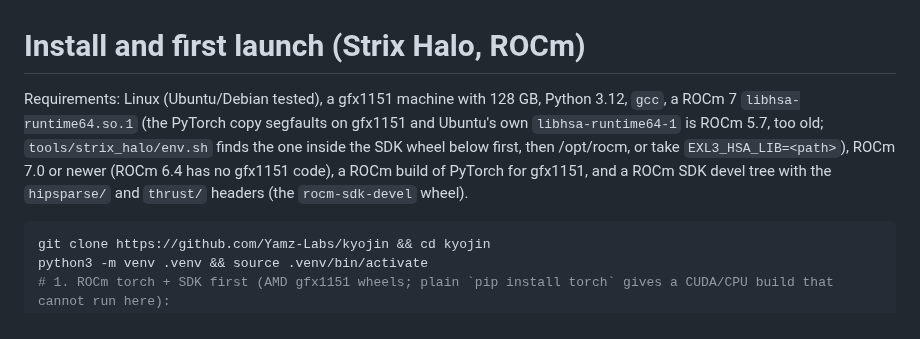
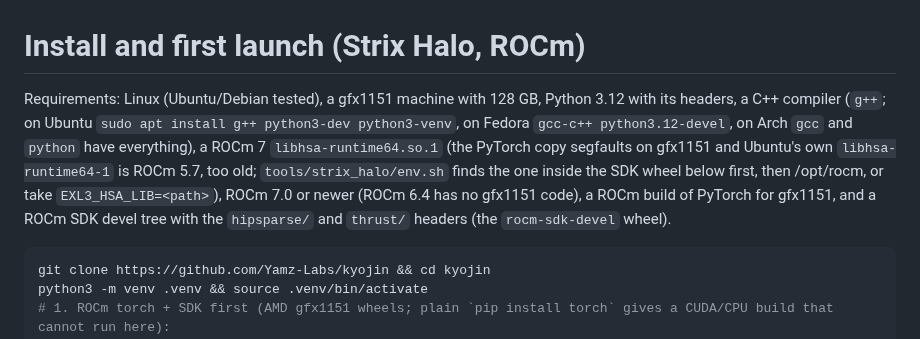
Before and after one commit to Yamz-Labs/kyojin, a Markdown page: doc/install.md, the part around the change. Rendered like a GitHub page.

````diff
--- a/doc/install.md
+++ b/doc/install.md
@@ -1,6 +1,6 @@
 # Install and first launch (Strix Halo, ROCm)
 
-Requirements: Linux (Ubuntu/Debian tested), a gfx1151 machine with 128 GB, Python 3.12, `gcc`, a ROCm 7 `libhsa-runtime64.so.1` (the PyTorch copy segfaults on gfx1151 and Ubuntu's own `libhsa-runtime64-1` is ROCm 5.7, too old; `tools/strix_halo/env.sh` finds the one inside the SDK wheel below first, then /opt/rocm, or take `EXL3_HSA_LIB=<path>`), ROCm 7.0 or newer (ROCm 6.4 has no gfx1151 code), a ROCm build of PyTorch for gfx1151, and a ROCm SDK devel tree with the `hipsparse/` and `thrust/` headers (the `rocm-sdk-devel` wheel).
+Requirements: Linux (Ubuntu/Debian tested), a gfx1151 machine with 128 GB, Python 3.12 with its headers, a C++ compiler (`g++`; on Ubuntu `sudo apt install g++ python3-dev python3-venv`, on Fedora `gcc-c++ python3.12-devel`, on Arch `gcc` and `python` have everything), a ROCm 7 `libhsa-runtime64.so.1` (the PyTorch copy segfaults on gfx1151 and Ubuntu's own `libhsa-runtime64-1` is ROCm 5.7, too old; `tools/strix_halo/env.sh` finds the one inside the SDK wheel below first, then /opt/rocm, or take `EXL3_HSA_LIB=<path>`), ROCm 7.0 or newer (ROCm 6.4 has no gfx1151 code), a ROCm build of PyTorch for gfx1151, and a ROCm SDK devel tree with the `hipsparse/` and `thrust/` headers (the `rocm-sdk-devel` wheel).
 
 ```bash
 git clone https://github.com/Yamz-Labs/kyojin && cd kyojin
````
Also changed, not shown: doc/troubleshooting.md (+21 -0 lines).
